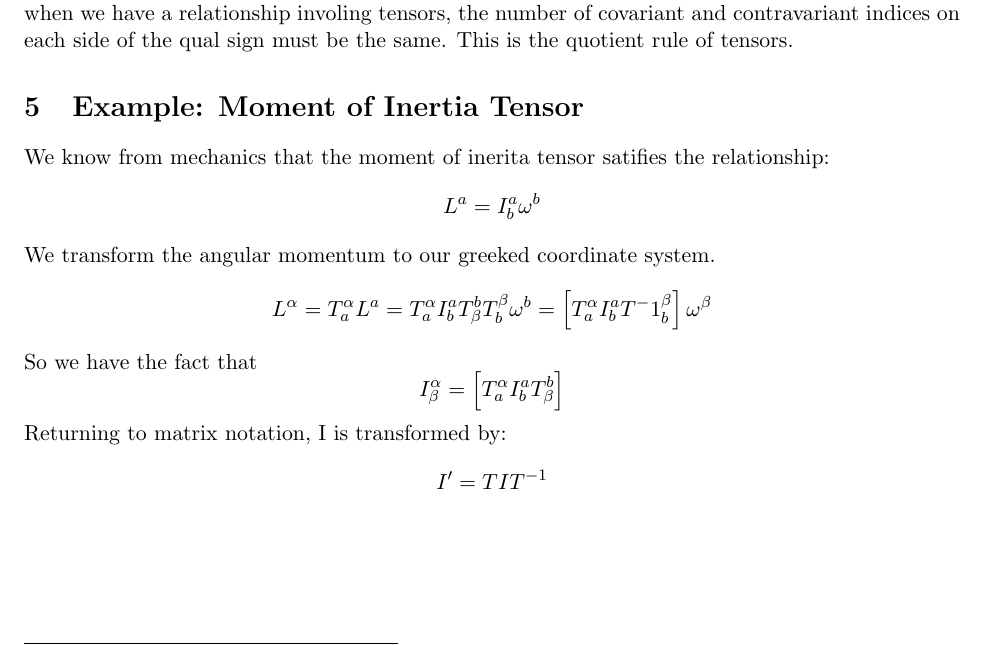
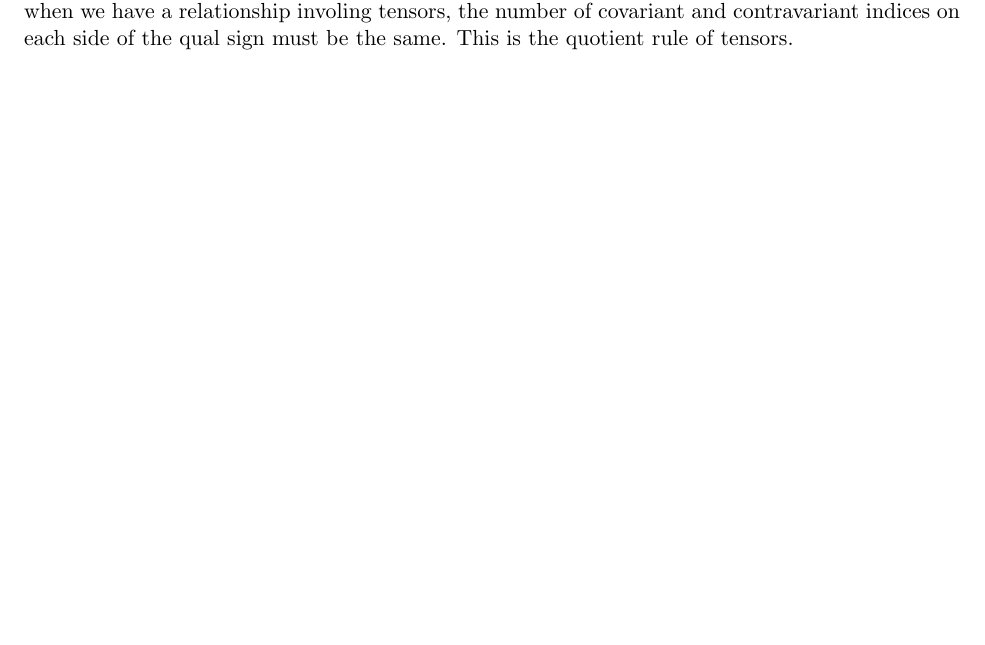
Before and after one commit to atondwal/tensors, a LaTeX document (tensor.tex): part of page 2 of 2, cut so that both start at the same text, the shorter picture padded with empty space. Compiled offline with pdfLaTeX.

Commit message:
Updated tensor.tex

```diff
--- a/tensor.tex
+++ b/tensor.tex
@@ -50,12 +50,4 @@ $$A'^i_j =  \frac{\partial x'^i}{\partial x^k}\frac{\partial x^l}{\partial x'^j}
 \section{Contraction, Direct Products and the Quotient Rule}
 When we take the direct product of two tensors, we add up the covariant indicies and the contravariant indices, and get a tensor of a higher rank. We can contract a covariant index with a contravariant index, to get a tensor of a lower rank by making the indicies the same. This should be obvious from the transformation laws, because when we multiply the tensors, we multiply the components and the coeffiecnts that arrive from the transformation, so the number of these adds, and futhermore, the direction cosine from one vector in the basis with itself is 1.
 This implies that when we have a relationship involing tensors, the number of covariant and contravariant indices on each side of the qual sign must be the same. This is the quotient rule of tensors.
-\section{Example: Moment of Inertia Tensor}
-We know from mechanics that the moment of inerita tensor satifies the relationship:
-$$ L^a = I^a_b \omega^b $$
-We transform the angular momentum to our greeked coordinate system.
-$$ L^\alpha = T^\alpha_a L^a = T^\alpha_a I^a_b T^b_\beta T^\beta_b\omega^b = \left[T^\alpha_a I^a_b T^-1^\beta_b\right]\omega^\beta$$
-So we have the fact that $$I^\alpha_\beta = \left[T^\alpha_a I^a_b T_\beta^b\right]$$
-Returning to matrix notation, I is transformed by:
-$$I' = T I T^{-1}$$
 \end{document}
```
